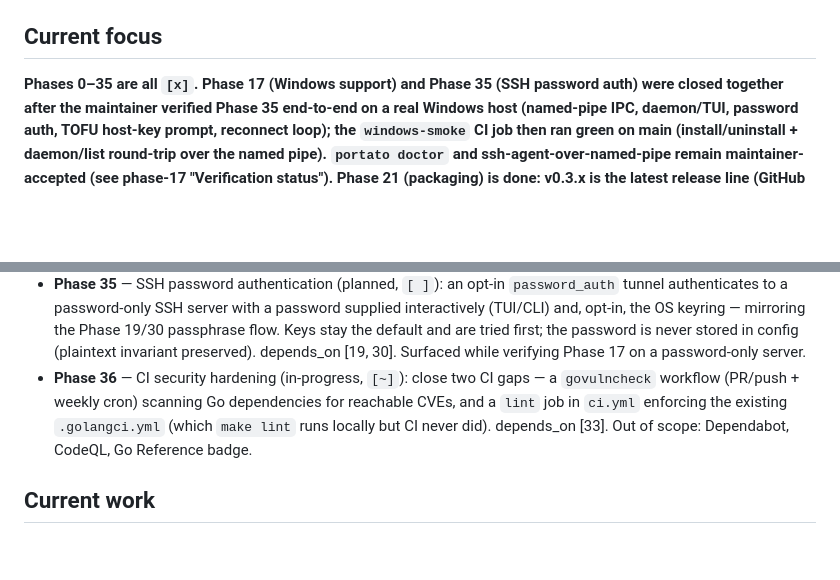
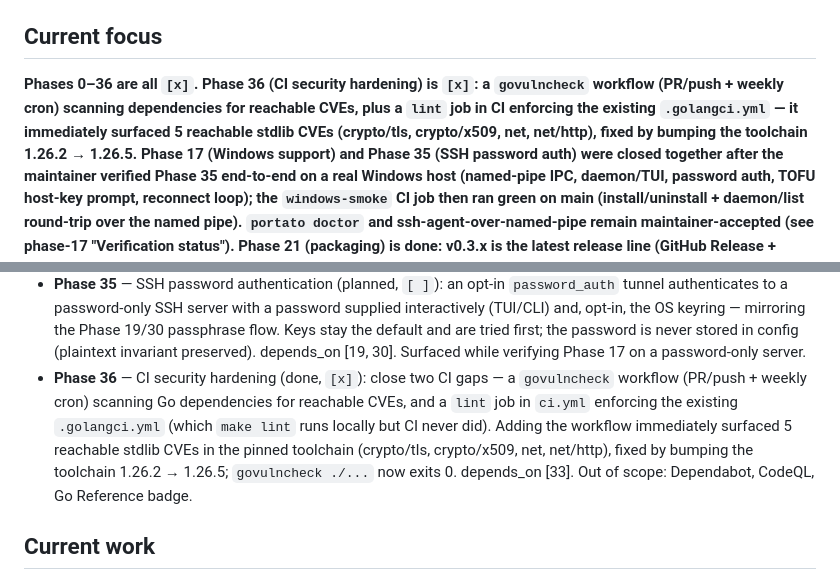
Before and after one commit to portuber/portato, a Markdown page: docs/ROADMAP.md, 2 parts joined by grey strips. Rendered like a GitHub page; blank space fills up the shorter version.

```diff
--- a/docs/ROADMAP.md
+++ b/docs/ROADMAP.md
@@ -65,7 +65,12 @@ Legend: `[ ]` pending · `[~]` in progress · `[x]` done
 
 ## Current focus
 
-**Phases 0–35 are all `[x]`. Phase 17 (Windows support) and Phase 35 (SSH
+**Phases 0–36 are all `[x]`. Phase 36 (CI security hardening) is `[x]`: a
+`govulncheck` workflow (PR/push + weekly cron) scanning dependencies for
+reachable CVEs, plus a `lint` job in CI enforcing the existing
+`.golangci.yml` — it immediately surfaced 5 reachable stdlib CVEs
+(crypto/tls, crypto/x509, net, net/http), fixed by bumping the toolchain
+1.26.2 → 1.26.5. Phase 17 (Windows support) and Phase 35 (SSH
 password auth) were closed together after the maintainer verified Phase 35
 end-to-end on a real Windows host (named-pipe IPC, daemon/TUI, password auth,
 TOFU host-key prompt, reconnect loop); the `windows-smoke` CI job then ran
@@ -143,7 +148,7 @@ time-based (not just size-based) log rotation.
 - **Phase 33** — clear codefactor.io's 12 issues (6 builtin-`max` shadowing + 6 complex methods, incl. 2 test funcs) and add a `golangci-lint` config + `make lint` so builtin shadowing and high-complexity production methods can't slip back in.
 - **Phase 34** — `portato license` subcommand + `--license` root flag (parallel to `version`/`--version`): the binary self-reports its MIT license and points to the bundled `THIRD_PARTY_LICENSES.txt`; `license --full` prints the embedded MIT text. A MINOR; shipped in v0.2.0/v0.2.1.
 - **Phase 35** — SSH password authentication (planned, `[ ]`): an opt-in `password_auth` tunnel authenticates to a password-only SSH server with a password supplied interactively (TUI/CLI) and, opt-in, the OS keyring — mirroring the Phase 19/30 passphrase flow. Keys stay the default and are tried first; the password is never stored in config (plaintext invariant preserved). depends_on [19, 30]. Surfaced while verifying Phase 17 on a password-only server.
-- **Phase 36** — CI security hardening (in-progress, `[~]`): close two CI gaps — a `govulncheck` workflow (PR/push + weekly cron) scanning Go dependencies for reachable CVEs, and a `lint` job in `ci.yml` enforcing the existing `.golangci.yml` (which `make lint` runs locally but CI never did). depends_on [33]. Out of scope: Dependabot, CodeQL, Go Reference badge.
+- **Phase 36** — CI security hardening (done, `[x]`): close two CI gaps — a `govulncheck` workflow (PR/push + weekly cron) scanning Go dependencies for reachable CVEs, and a `lint` job in `ci.yml` enforcing the existing `.golangci.yml` (which `make lint` runs locally but CI never did). Adding the workflow immediately surfaced 5 reachable stdlib CVEs in the pinned toolchain (crypto/tls, crypto/x509, net, net/http), fixed by bumping the toolchain 1.26.2 → 1.26.5; `govulncheck ./...` now exits 0. depends_on [33]. Out of scope: Dependabot, CodeQL, Go Reference badge.
 
 ## Current work
 
```
Also changed, not shown: other parts of docs/ROADMAP.md (+1 -1 lines), docs/phases/phase-36-ci-security.md (+5 -5 lines).
